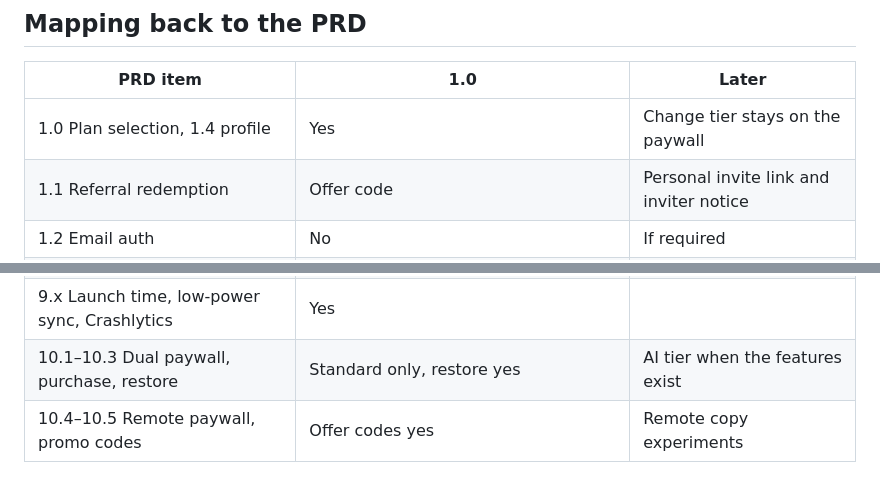
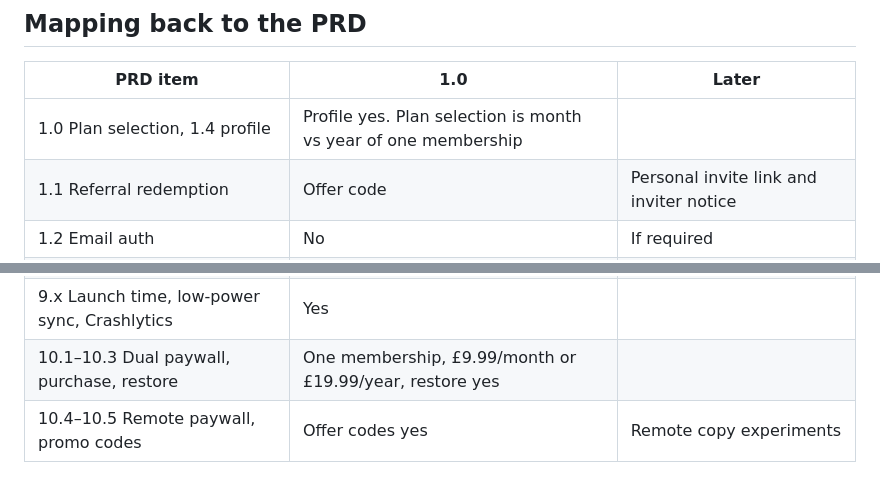
Before and after one commit to toom-sys/Progress, a Markdown page: docs/LAUNCH_PLAN.md, 2 parts joined by grey strips. GitHub-like rendering.

```diff
--- a/docs/LAUNCH_PLAN.md
+++ b/docs/LAUNCH_PLAN.md
@@ -150,7 +162,7 @@ In this order, because each one unblocks the next sale or the next persona:
 
 | PRD item | 1.0 | Later |
 | --- | --- | --- |
-| 1.0 Plan selection, 1.4 profile | Yes | Change tier stays on the paywall |
+| 1.0 Plan selection, 1.4 profile | Profile yes. Plan selection is month vs year of one membership | |
 | 1.1 Referral redemption | Offer code | Personal invite link and inviter notice |
 | 1.2 Email auth | No | If required |
 | 1.3 Sign in with Apple | Yes | |
@@ -173,5 +185,5 @@ In this order, because each one unblocks the next sale or the next persona:
 | 8.1, 8.3–8.5 Pushes, units, theme, rating prompt | System theme only | The rest |
 | 8.2 Referral generation | No | Second item after launch |
 | 9.x Launch time, low-power sync, Crashlytics | Yes | |
-| 10.1–10.3 Dual paywall, purchase, restore | Standard only, restore yes | AI tier when the features exist |
+| 10.1–10.3 Dual paywall, purchase, restore | One membership, £9.99/month or £19.99/year, restore yes | |
 | 10.4–10.5 Remote paywall, promo codes | Offer codes yes | Remote copy experiments |
```
Also changed, not shown: other parts of docs/LAUNCH_PLAN.md (+30 -18 lines).
